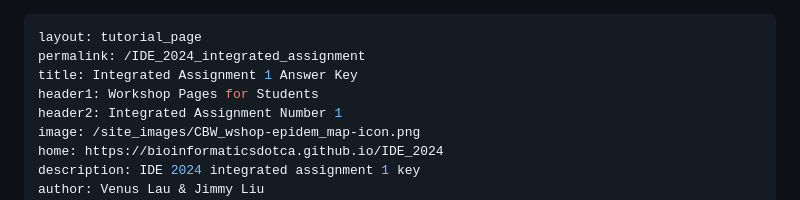
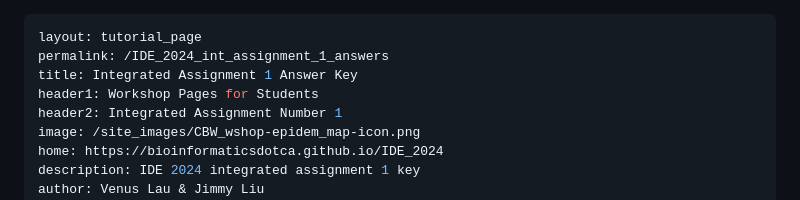
Before and after one commit to bioinformaticsdotca/IDE_2024, a Markdown page: integrated_assignment_1/int_assignment_key.md, the part around the change. GitHub-like rendering.

Commit message:
update links:

```diff
--- a/integrated_assignment_1/int_assignment_key.md
+++ b/integrated_assignment_1/int_assignment_key.md
@@ -1,6 +1,6 @@
 ---
 layout: tutorial_page
-permalink: /IDE_2024_integrated_assignment
+permalink: /IDE_2024_int_assignment_1_answers
 title: Integrated Assignment 1 Answer Key
 header1: Workshop Pages for Students
 header2: Integrated Assignment Number 1
```
Also changed, not shown: IDE_2024.md (+2 -0 lines).
